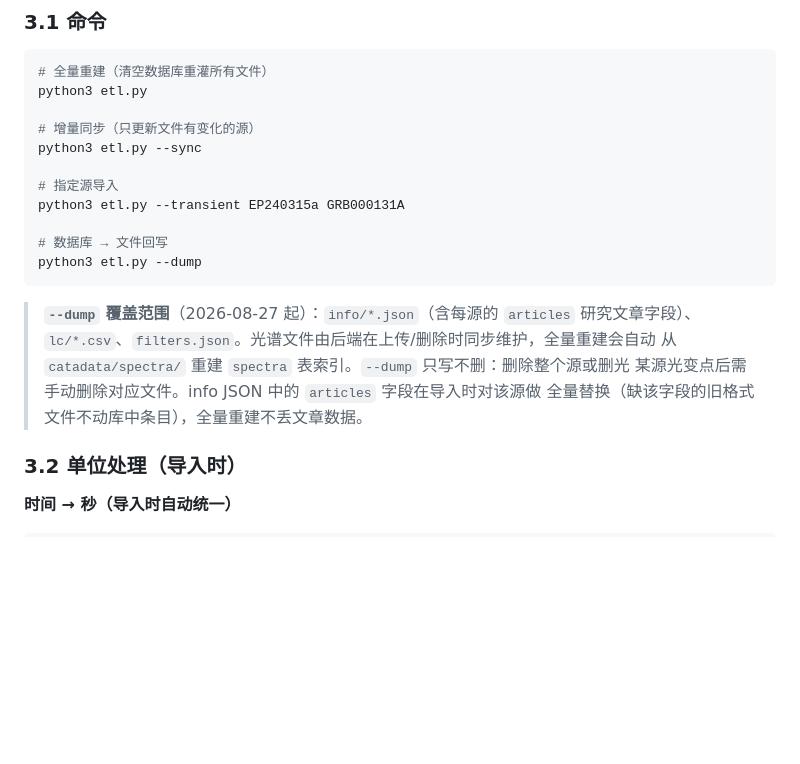
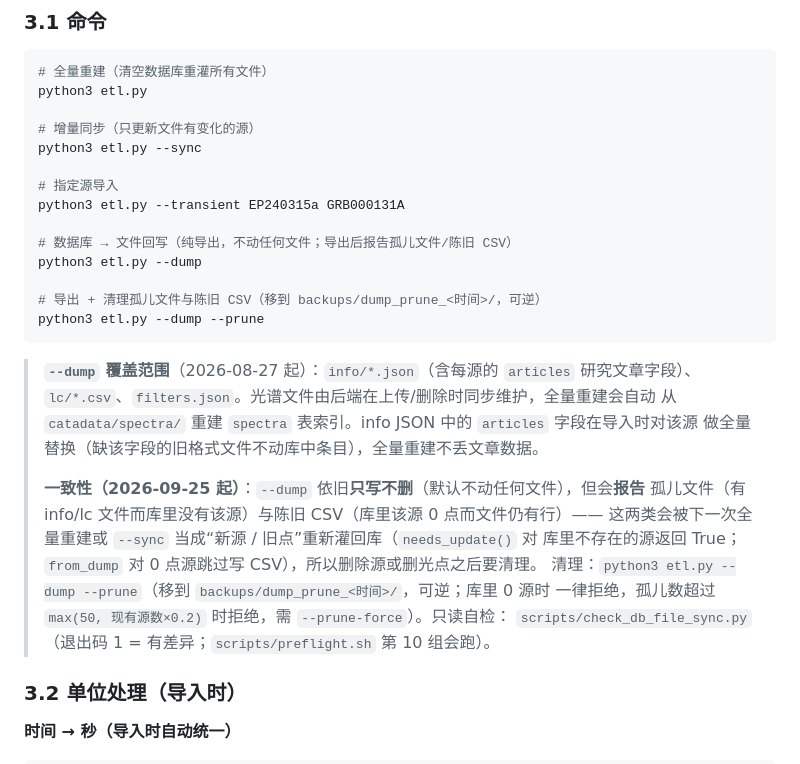
Before and after one commit to Cooper-J2000/AJST, a Markdown page: docs/TECHNICAL.md, the part around the change. Rendered like a GitHub page; blank space fills up the shorter version.

Commit message:
docs: TECHNICAL.md 补 --dump --prune 与库↔文件一致性口径
§3.1 增加 --dump --prune 用法；§3.2 说明孤儿文件/陈旧 CSV 为何会被重建或 --sync 灌回库、
如何可逆清理（安全闸 + --prune-force）、以及只读自检入口。

Agent: hermes

````diff
--- a/docs/TECHNICAL.md
+++ b/docs/TECHNICAL.md
@@ -213,15 +213,25 @@ python3 etl.py --sync
 # 指定源导入
 python3 etl.py --transient EP240315a GRB000131A
 
-# 数据库 → 文件回写
+# 数据库 → 文件回写（纯导出，不动任何文件；导出后报告孤儿文件/陈旧 CSV）
 python3 etl.py --dump
+
+# 导出 + 清理孤儿文件与陈旧 CSV（移到 backups/dump_prune_<时间>/，可逆）
+python3 etl.py --dump --prune
 ```
 
 > **`--dump` 覆盖范围**（2026-08-27 起）：`info/*.json`（含每源的 `articles` 研究文章字段）、
 > `lc/*.csv`、`filters.json`。光谱文件由后端在上传/删除时同步维护，全量重建会自动
-> 从 `catadata/spectra/` 重建 `spectra` 表索引。`--dump` 只写不删：删除整个源或删光
-> 某源光变点后需手动删除对应文件。info JSON 中的 `articles` 字段在导入时对该源做
-> 全量替换（缺该字段的旧格式文件不动库中条目），全量重建不丢文章数据。
+> 从 `catadata/spectra/` 重建 `spectra` 表索引。info JSON 中的 `articles` 字段在导入时对该源
+> 做全量替换（缺该字段的旧格式文件不动库中条目），全量重建不丢文章数据。
+>
+> **一致性（2026-09-25 起）**：`--dump` 依旧**只写不删**（默认不动任何文件），但会**报告**
+> 孤儿文件（有 info/lc 文件而库里没有该源）与陈旧 CSV（库里该源 0 点而文件仍有行）——
+> 这两类会被下一次全量重建或 `--sync` 当成“新源 / 旧点”重新灌回库（`needs_update()` 对
+> 库里不存在的源返回 True；`from_dump` 对 0 点源跳过写 CSV），所以删除源或删光点之后要清理。
+> 清理：`python3 etl.py --dump --prune`（移到 `backups/dump_prune_<时间>/`，可逆；库里 0 源时
+> 一律拒绝，孤儿数超过 `max(50, 现有源数×0.2)` 时拒绝，需 `--prune-force`）。只读自检：
+> `scripts/check_db_file_sync.py`（退出码 1 = 有差异；`scripts/preflight.sh` 第 10 组会跑）。
 
 ### 3.2 单位处理（导入时）
 
````
